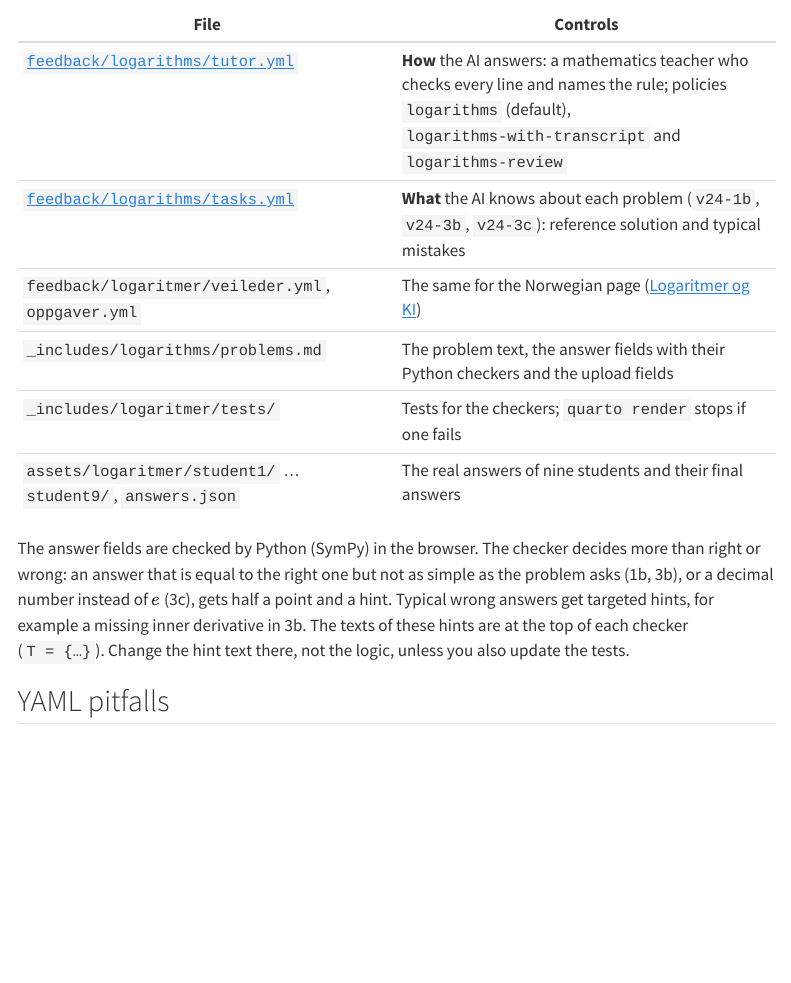
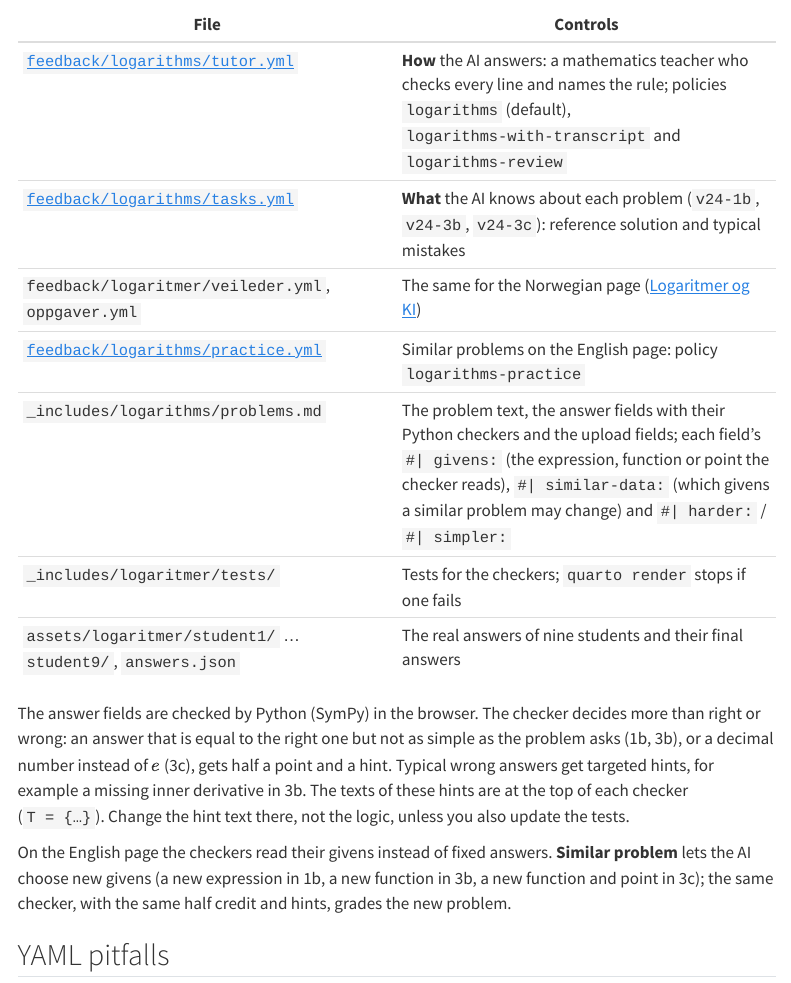
Before and after one commit to aacchhee/freehand_ai_assessment, a Quarto document (pages/handwriting-ai-prompts.qmd): the page in a window 1100 px wide, from 5650 px down. Rendered offline with R 4.5, knitr and Pandoc in place of Quarto, with nearby package versions; menus at the side of the page are left out.

Commit message:
Use CTM Assessment 045144b; guide: logarithms similar problems
CTM Assessment 045144b pins math-exercise 17f1ace and ctm-checkers
fde317a (givens, similar-data, numeric key precision), which the
logarithms page needs.

Co-Authored-By: Claude Opus 5.5 <noreply@anthropic.com>
Claude-Session: https://claude.ai/code/session_01HdWFSTdcyTa6WvsCnCYS7B

```diff
--- a/pages/handwriting-ai-prompts.qmd
+++ b/pages/handwriting-ai-prompts.qmd
@@ -250,7 +250,8 @@ sandbox.
 | [`feedback/logarithms/tutor.yml`](https://github.com/aacchhee/freehand_ai_assessment/blob/main/feedback/logarithms/tutor.yml) | **How** the AI answers: a mathematics teacher who checks every line and names the rule; policies `logarithms` (default), `logarithms-with-transcript` and `logarithms-review` |
 | [`feedback/logarithms/tasks.yml`](https://github.com/aacchhee/freehand_ai_assessment/blob/main/feedback/logarithms/tasks.yml) | **What** the AI knows about each problem (`v24-1b`, `v24-3b`, `v24-3c`): reference solution and typical mistakes |
 | `feedback/logaritmer/veileder.yml`, `oppgaver.yml` | The same for the Norwegian page ([Logaritmer og KI](logaritmer-ki.qmd)) |
-| `_includes/logarithms/problems.md` | The problem text, the answer fields with their Python checkers and the upload fields |
+| [`feedback/logarithms/practice.yml`](https://github.com/aacchhee/freehand_ai_assessment/blob/main/feedback/logarithms/practice.yml) | Similar problems on the English page: policy `logarithms-practice` |
+| `_includes/logarithms/problems.md` | The problem text, the answer fields with their Python checkers and the upload fields; each field's `#| givens:` (the expression, function or point the checker reads), `#| similar-data:` (which givens a similar problem may change) and `#| harder:` / `#| simpler:` |
 | `_includes/logaritmer/tests/` | Tests for the checkers; `quarto render` stops if one fails |
 | `assets/logaritmer/student1/` … `student9/`, `answers.json` | The real answers of nine students and their final answers |
 
@@ -261,6 +262,11 @@ $e$ (3c), gets half a point and a hint. Typical wrong answers get targeted
 hints, for example a missing inner derivative in 3b. The texts of these hints
 are at the top of each checker (`T = {…}`). Change the hint text there, not
 the logic, unless you also update the tests.
+
+On the English page the checkers read their givens instead of fixed answers.
+**Similar problem** lets the AI choose new givens (a new expression in 1b, a new
+function in 3b, a new function and point in 3c); the same checker, with the same
+half credit and hints, grades the new problem.
 
 ## YAML pitfalls
 
--- a/quarto-extensions.yml
+++ b/quarto-extensions.yml
@@ -2,5 +2,5 @@
 plugins:
 - name: ctm-assessment
   repo: https://github.com/Erasmus-CTM/ctm-assessment.git
-  ref: 8a8020d1c4aee4ba21c3eb4dd2b3d8877339fe78
+  ref: 045144b403143266eab7a71b856690f0b04d5bbd
   path: _extensions/ctm-assessment
```
